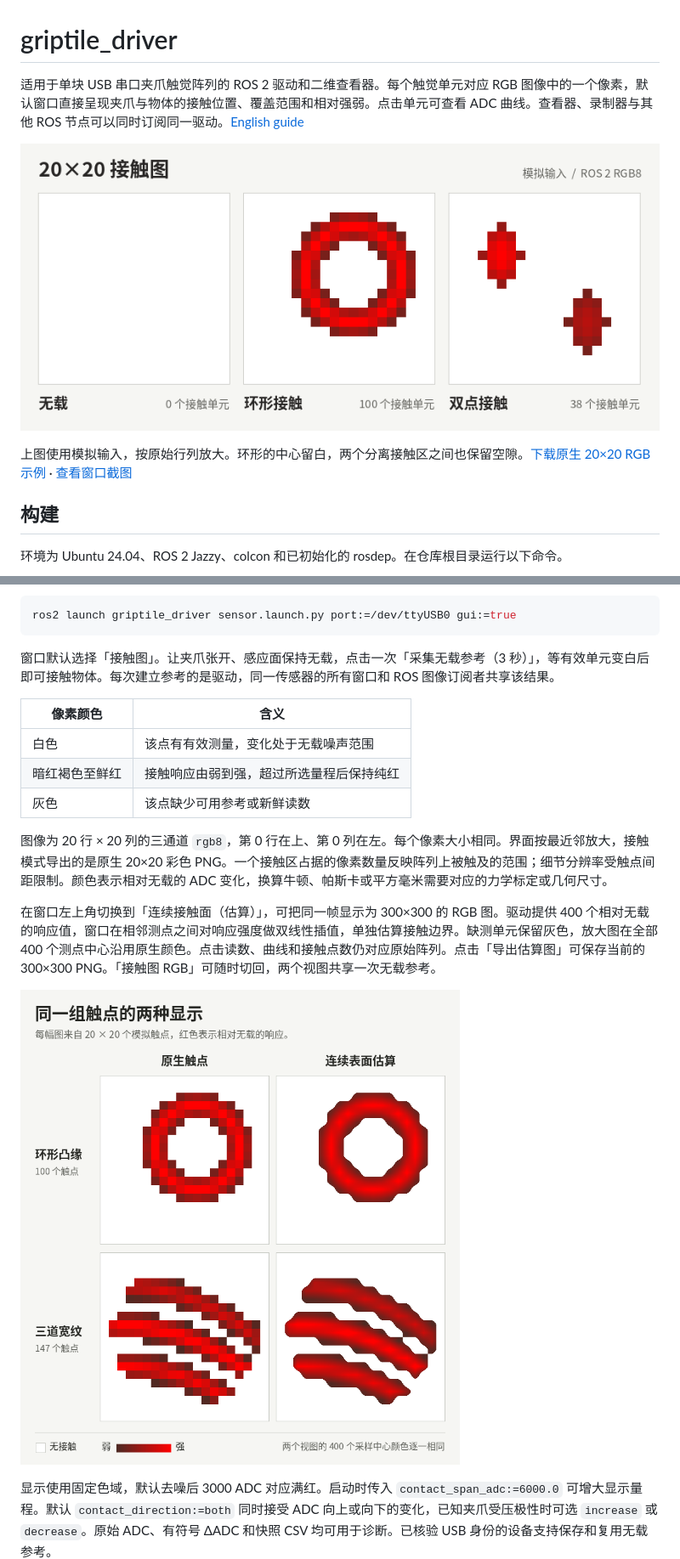
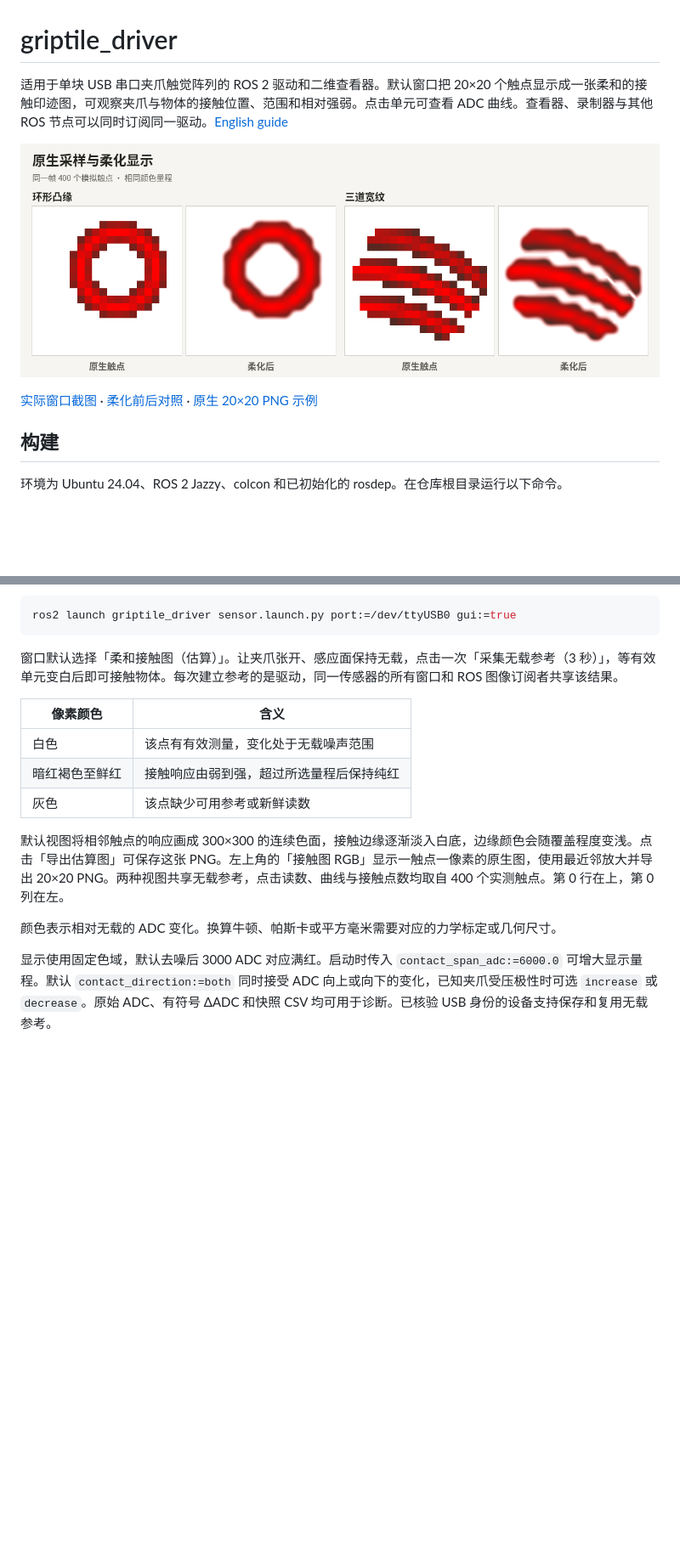
Before and after one commit to yanglei18/griptile_driver, a Markdown page: README.md, 2 parts joined by grey strips. Shown at 85% size. Rendered like a GitHub page; pictures changed too: docs/contact-surface-comparison.png; blank space fills up the shorter version.

Commit message:
Feather the tactile footprint and use it as the default view

````diff
--- a/README.md
+++ b/README.md
@@ -1,10 +1,10 @@
 # griptile_driver
 
-适用于单块 USB 串口夹爪触觉阵列的 ROS 2 驱动和二维查看器。每个触觉单元对应 RGB 图像中的一个像素，默认窗口直接呈现夹爪与物体的接触位置、覆盖范围和相对强弱。点击单元可查看 ADC 曲线。查看器、录制器与其他 ROS 节点可以同时订阅同一驱动。[English guide](docs/README.en.md)
+适用于单块 USB 串口夹爪触觉阵列的 ROS 2 驱动和二维查看器。默认窗口把 20×20 个触点显示成一张柔和的接触印迹图，可观察夹爪与物体的接触位置、范围和相对强弱。点击单元可查看 ADC 曲线。查看器、录制器与其他 ROS 节点可以同时订阅同一驱动。[English guide](docs/README.en.md)
 
-![由正式驱动发布的模拟无载、环形和双点接触图](docs/contact-footprints.png)
+![同一组模拟触点的原生颜色与柔和接触印迹](docs/contact-surface-comparison.png)
 
-上图使用模拟输入，按原始行列放大。环形的中心留白，两个分离接触区之间也保留空隙。[下载原生 20×20 RGB 示例](docs/contact-ring.png) · [查看窗口截图](docs/viewer-demo.png)
+[实际窗口截图](docs/viewer-demo.png) · [柔化前后对照](docs/contact-surface-softening.png) · [原生 20×20 PNG 示例](docs/contact-ring.png)
 
 ## 构建
 
@@ -33,7 +33,7 @@ python3 examples/demo.py
 ros2 launch griptile_driver sensor.launch.py port:=/dev/ttyUSB0 gui:=true
 ```
 
-窗口默认选择「接触图」。让夹爪张开、感应面保持无载，点击一次「采集无载参考（3 秒）」，等有效单元变白后即可接触物体。每次建立参考的是驱动，同一传感器的所有窗口和 ROS 图像订阅者共享该结果。
+窗口默认选择「柔和接触图（估算）」。让夹爪张开、感应面保持无载，点击一次「采集无载参考（3 秒）」，等有效单元变白后即可接触物体。每次建立参考的是驱动，同一传感器的所有窗口和 ROS 图像订阅者共享该结果。
 
 | 像素颜色 | 含义 |
 | --- | --- |
@@ -41,11 +41,9 @@ ros2 launch griptile_driver sensor.launch.py port:=/dev/ttyUSB0 gui:=true
 | 暗红褐色至鲜红 | 接触响应由弱到强，超过所选量程后保持纯红 |
 | 灰色 | 该点缺少可用参考或新鲜读数 |
 
-图像为 20 行 × 20 列的三通道 `rgb8`，第 0 行在上、第 0 列在左。每个像素大小相同。界面按最近邻放大，接触模式导出的是原生 20×20 彩色 PNG。一个接触区占据的像素数量反映阵列上被触及的范围；细节分辨率受触点间距限制。颜色表示相对无载的 ADC 变化，换算牛顿、帕斯卡或平方毫米需要对应的力学标定或几何尺寸。
+默认视图将相邻触点的响应画成 300×300 的连续色面，接触边缘逐渐淡入白底，边缘颜色会随覆盖程度变浅。点击「导出估算图」可保存这张 PNG。左上角的「接触图 RGB」显示一触点一像素的原生图，使用最近邻放大并导出 20×20 PNG。两种视图共享无载参考，点击读数、曲线与接触点数均取自 400 个实测触点。第 0 行在上，第 0 列在左。
 
-在窗口左上角切换到「连续接触面（估算）」，可把同一帧显示为 300×300 的 RGB 图。驱动提供 400 个相对无载的响应值，窗口在相邻测点之间对响应强度做双线性插值，单独估算接触边界。缺测单元保留灰色，放大图在全部 400 个测点中心沿用原生颜色。点击读数、曲线和接触点数仍对应原始阵列。点击「导出估算图」可保存当前的 300×300 PNG。「接触图 RGB」可随时切回，两个视图共享一次无载参考。
-
-![同一组模拟触点的原生显示与连续估算，分别展示环形凸缘和三道宽纹](docs/contact-surface-comparison.png)
+颜色表示相对无载的 ADC 变化。换算牛顿、帕斯卡或平方毫米需要对应的力学标定或几何尺寸。
 
 显示使用固定色域，默认去噪后 3000 ADC 对应满红。启动时传入 `contact_span_adc:=6000.0` 可增大显示量程。默认 `contact_direction:=both` 同时接受 ADC 向上或向下的变化，已知夹爪受压极性时可选 `increase` 或 `decrease`。原始 ADC、有符号 ΔADC 和快照 CSV 均可用于诊断。已核验 USB 身份的设备支持保存和复用无载参考。
 
````
Also changed, not shown: CHANGELOG.md (+1 -1 lines), docs/README.en.md (+4 -8 lines), docs/contact-surface-softening.png (added), docs/viewer-demo.png, 4 other files.
